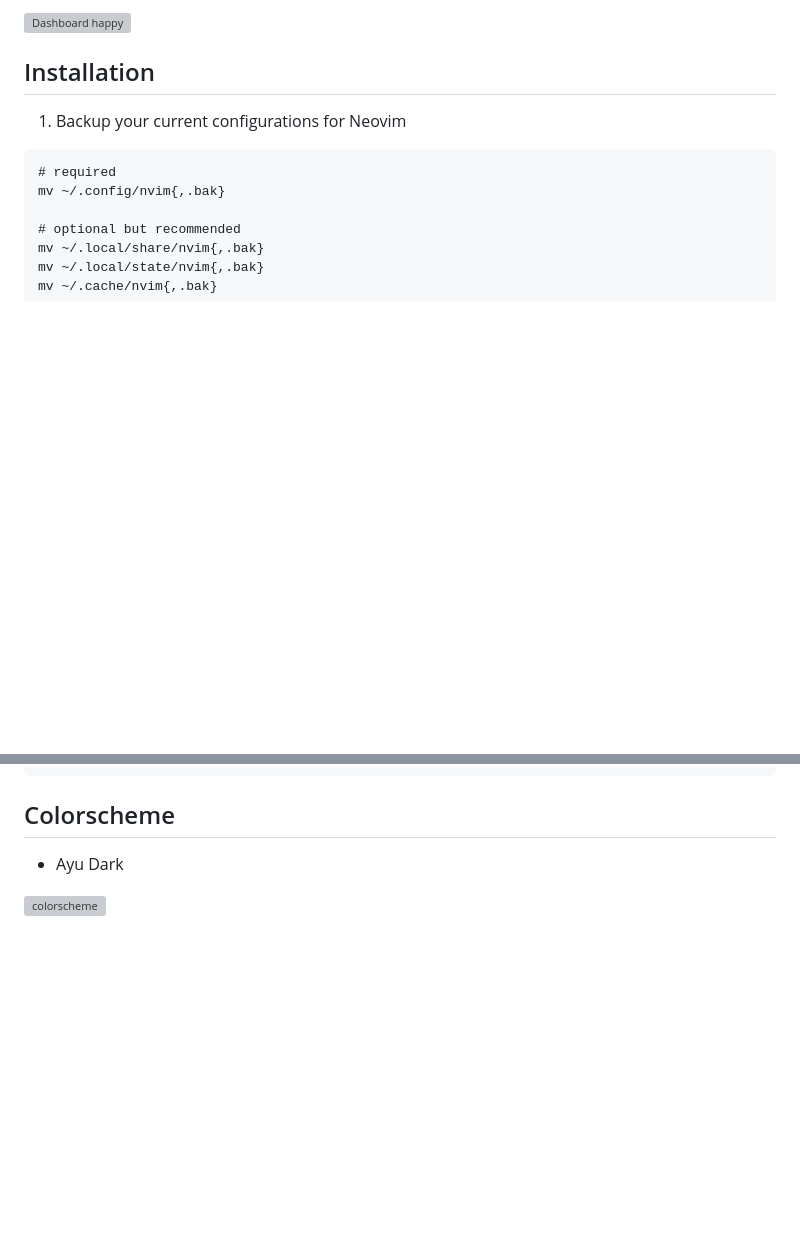
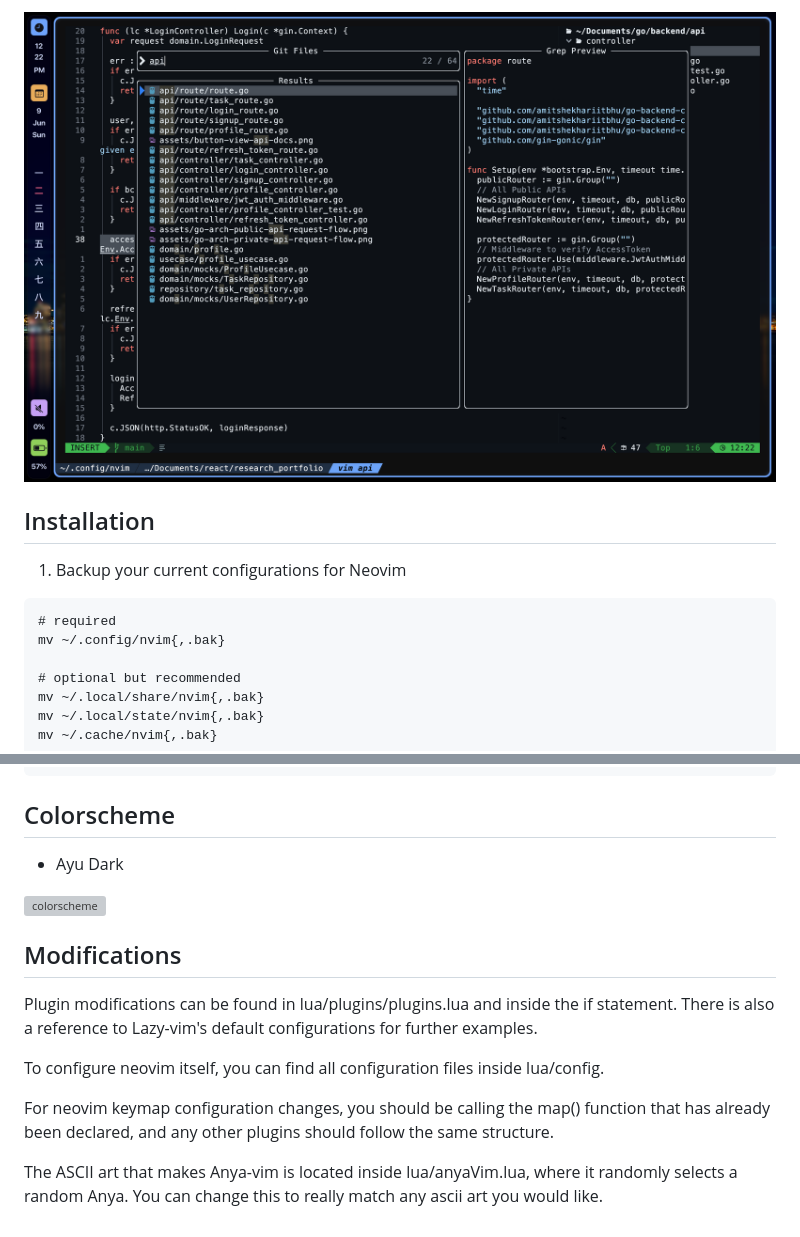
Before and after one commit to justyeethan/AnyaVim, a Markdown page: README.md, 2 parts joined by grey strips. GitHub-like rendering; pictures changed too: assets/Usage.png (added); blank space fills up the shorter version; grey boxes are pictures that could not be loaded.

```diff
--- a/README.md
+++ b/README.md
@@ -16,5 +16,5 @@ I'm sorry, I was bored.
 
-![Dashboard happy](./examples/nervous.png)
+![Dashboard happy](./assets/Usage.png)
 
 ## Installation
 
@@ -61,3 +61,13 @@ nvim
 - Ayu Dark
 
 ![colorscheme](./examples/colorscheme.png)
+
+## Modifications
+
+Plugin modifications can be found in lua/plugins/plugins.lua and inside the if statement. There is also a reference to Lazy-vim's default configurations for further examples.
+
+To configure neovim itself, you can find all configuration files inside lua/config.
+
+For neovim keymap configuration changes, you should be calling the map() function that has already been declared, and any other plugins should follow the same structure.
+
+The ASCII art that makes Anya-vim is located inside lua/anyaVim.lua, where it randomly selects a random Anya. You can change this to really match any ascii art you would like.
```
Also changed, not shown: other parts of README.md (+3 -3 lines), assets/Editor.png (added), assets/anyavim.png (added), assets/anyavim2.png (added), 1 other file.
